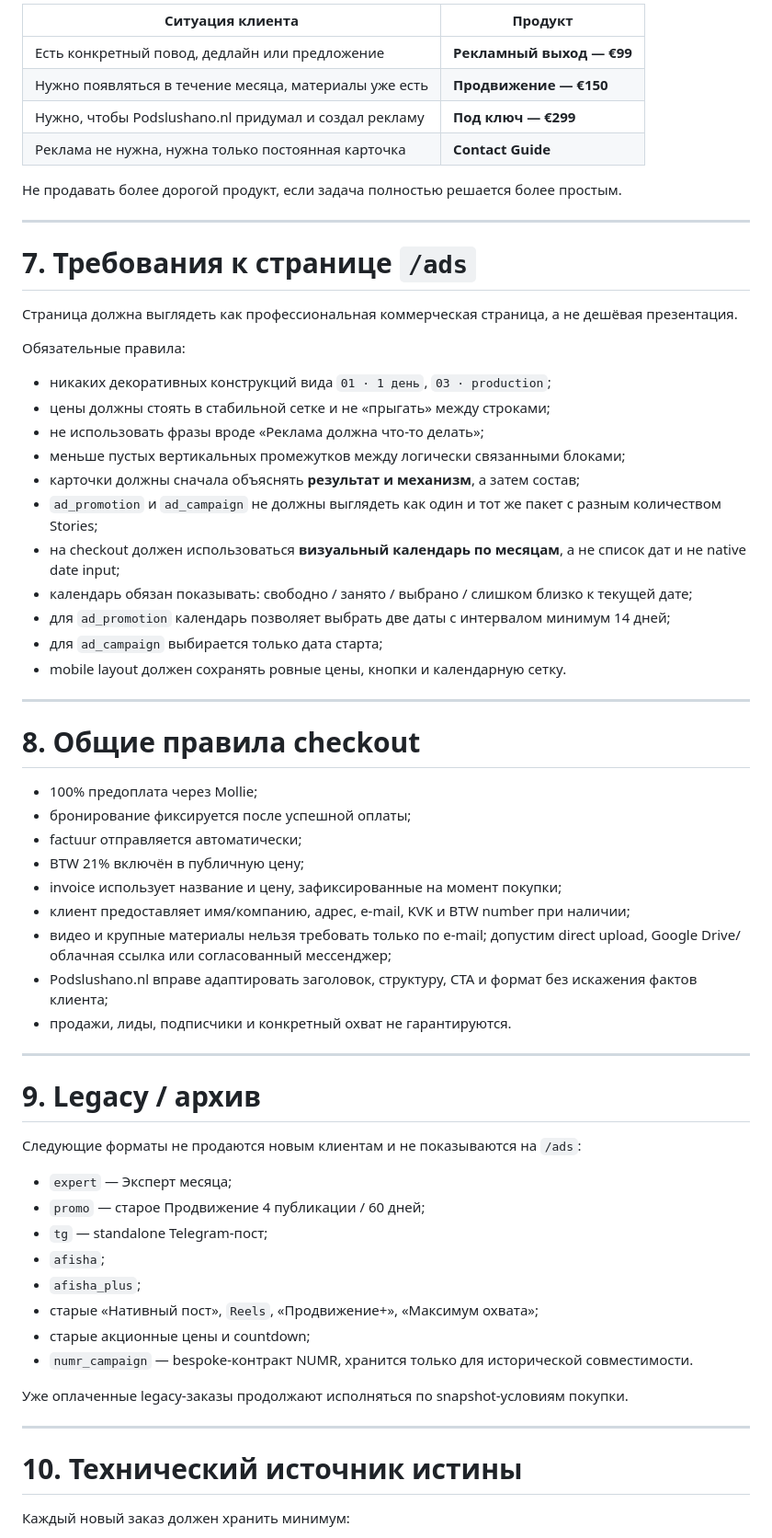
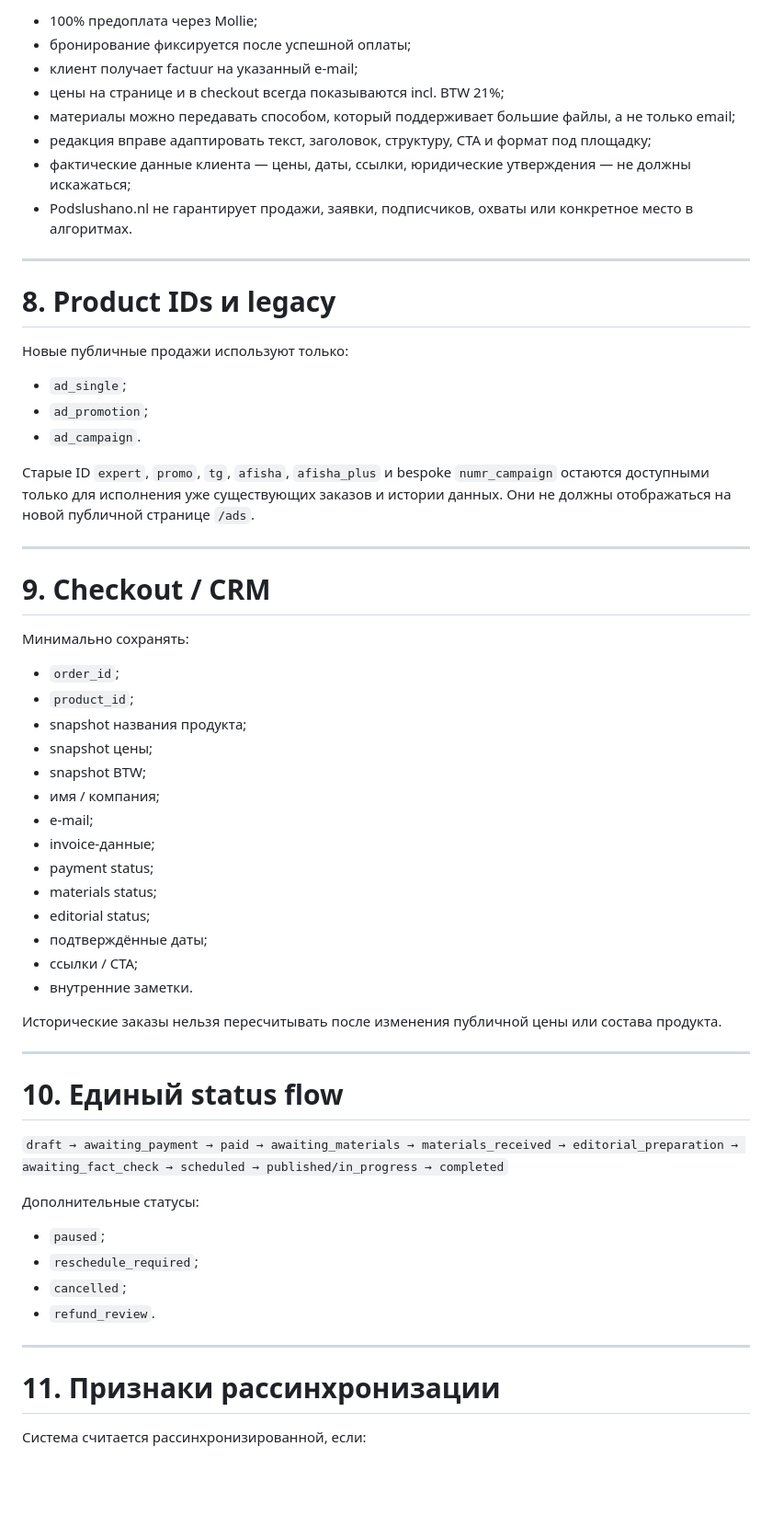
Before and after one commit to podslushanonl/podslushano-bot, a Markdown page: AD_PRODUCTS.md, the part around one of its changes. Shown at 92% size. Drawn GitHub-style; blank space fills up the shorter version.

```diff
--- a/AD_PRODUCTS.md
+++ b/AD_PRODUCTS.md
@@ -206,67 +208,64 @@ Premium включает более высокую позицию в выдач
 
-| Ситуация клиента | Продукт |
-|---|---|
-| Есть конкретный повод, дедлайн или предложение | **Рекламный выход — €99** |
-| Нужно появляться в течение месяца, материалы уже есть | **Продвижение — €150** |
-| Нужно, чтобы Podslushano.nl придумал и создал рекламу | **Под ключ — €299** |
-| Реклама не нужна, нужна только постоянная карточка | **Contact Guide** |
-
-Не продавать более дорогой продукт, если задача полностью решается более простым.
+- 100% предоплата через Mollie;
+- бронирование фиксируется после успешной оплаты;
+- клиент получает factuur на указанный e-mail;
+- цены на странице и в checkout всегда показываются incl. BTW 21%;
+- материалы можно передавать способом, который поддерживает большие файлы, а не только email;
+- редакция вправе адаптировать текст, заголовок, структуру, CTA и формат под площадку;
+- фактические данные клиента — цены, даты, ссылки, юридические утверждения — не должны искажаться;
+- Podslushano.nl не гарантирует продажи, заявки, подписчиков, охваты или конкретное место в алгоритмах.
 
 ---
 
-# 7. Требования к странице `/ads`
+# 8. Product IDs и legacy
 
-Страница должна выглядеть как профессиональная коммерческая страница, а не дешёвая презентация.
+Новые публичные продажи используют только:
 
-Обязательные правила:
+- `ad_single`;
+- `ad_promotion`;
+- `ad_campaign`.
 
-- никаких декоративных конструкций вида `01 · 1 день`, `03 · production`;
-- цены должны стоять в стабильной сетке и не «прыгать» между строками;
-- не использовать фразы вроде «Реклама должна что-то делать»;
-- меньше пустых вертикальных промежутков между логически связанными блоками;
-- карточки должны сначала объяснять **результат и механизм**, а затем состав;
-- `ad_promotion` и `ad_campaign` не должны выглядеть как один и тот же пакет с разным количеством Stories;
-- на checkout должен использоваться **визуальный календарь по месяцам**, а не список дат и не native date input;
-- календарь обязан показывать: свободно / занято / выбрано / слишком близко к текущей дате;
-- для `ad_promotion` календарь позволяет выбрать две даты с интервалом минимум 14 дней;
-- для `ad_campaign` выбирается только дата старта;
-- mobile layout должен сохранять ровные цены, кнопки и календарную сетку.
+Старые ID `expert`, `promo`, `tg`, `afisha`, `afisha_plus` и bespoke `numr_campaign` остаются доступными только для исполнения уже существующих заказов и истории данных. Они не должны отображаться на новой публичной странице `/ads`.
 
 ---
 
-# 8. Общие правила checkout
+# 9. Checkout / CRM
 
-- 100% предоплата через Mollie;
-- бронирование фиксируется после успешной оплаты;
-- factuur отправляется автоматически;
-- BTW 21% включён в публичную цену;
-- invoice использует название и цену, зафиксированные на момент покупки;
-- клиент предоставляет имя/компанию, адрес, e-mail, KVK и BTW number при наличии;
-- видео и крупные материалы нельзя требовать только по e-mail; допустим direct upload, Google Drive/облачная ссылка или согласованный мессенджер;
-- Podslushano.nl вправе адаптировать заголовок, структуру, CTA и формат без искажения фактов клиента;
-- продажи, лиды, подписчики и конкретный охват не гарантируются.
+Минимально сохранять:
+
+- `order_id`;
+- `product_id`;
+- snapshot названия продукта;
+- snapshot цены;
+- snapshot BTW;
+- имя / компания;
+- e-mail;
+- invoice-данные;
+- payment status;
+- materials status;
+- editorial status;
+- подтверждённые даты;
+- ссылки / CTA;
+- внутренние заметки.
+
+Исторические заказы нельзя пересчитывать после изменения публичной цены или состава продукта.
 
 ---
 
-# 9. Legacy / архив
+# 10. Единый status flow
 
-Следующие форматы не продаются новым клиентам и не показываются на `/ads`:
+`draft → awaiting_payment → paid → awaiting_materials → materials_received → editorial_preparation → awaiting_fact_check → scheduled → published/in_progress → completed`
 
-- `expert` — Эксперт месяца;
-- `promo` — старое Продвижение 4 публикации / 60 дней;
-- `tg` — standalone Telegram-пост;
-- `afisha`;
-- `afisha_plus`;
-- старые «Нативный пост», `Reels`, «Продвижение+», «Максимум охвата»;
-- старые акционные цены и countdown;
-- `numr_campaign` — bespoke-контракт NUMR, хранится только для исторической совместимости.
+Дополнительные статусы:
 
-Уже оплаченные legacy-заказы продолжают исполняться по snapshot-условиям покупки.
+- `paused`;
+- `reschedule_required`;
+- `cancelled`;
+- `refund_review`.
 
 ---
 
-# 10. Технический источник истины
+# 11. Признаки рассинхронизации
 
-Каждый новый заказ должен хранить минимум:
+Система считается рассинхронизированной, если:
 
```
Also changed, not shown: other parts of AD_PRODUCTS.md (+126 -129 lines).
